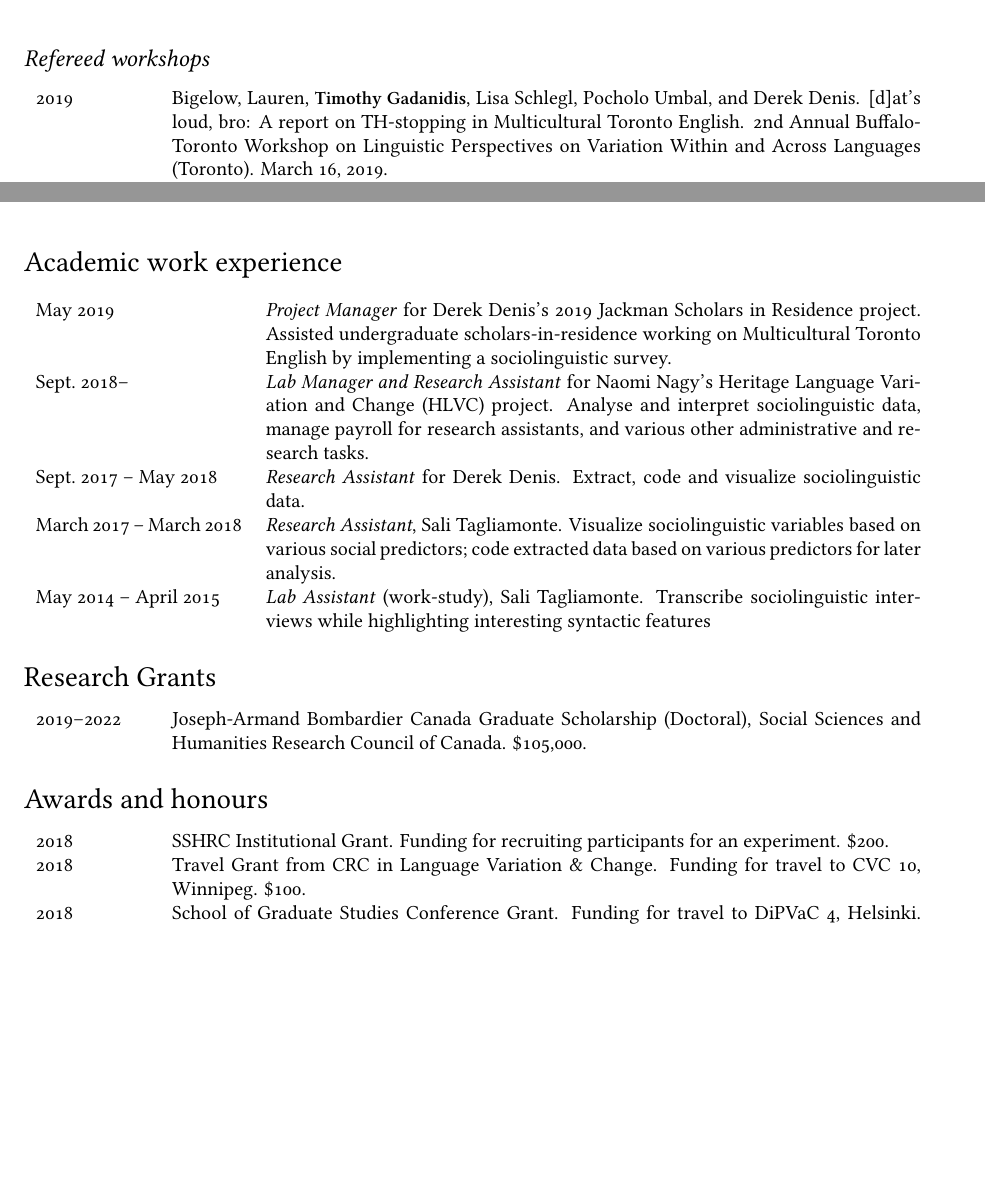
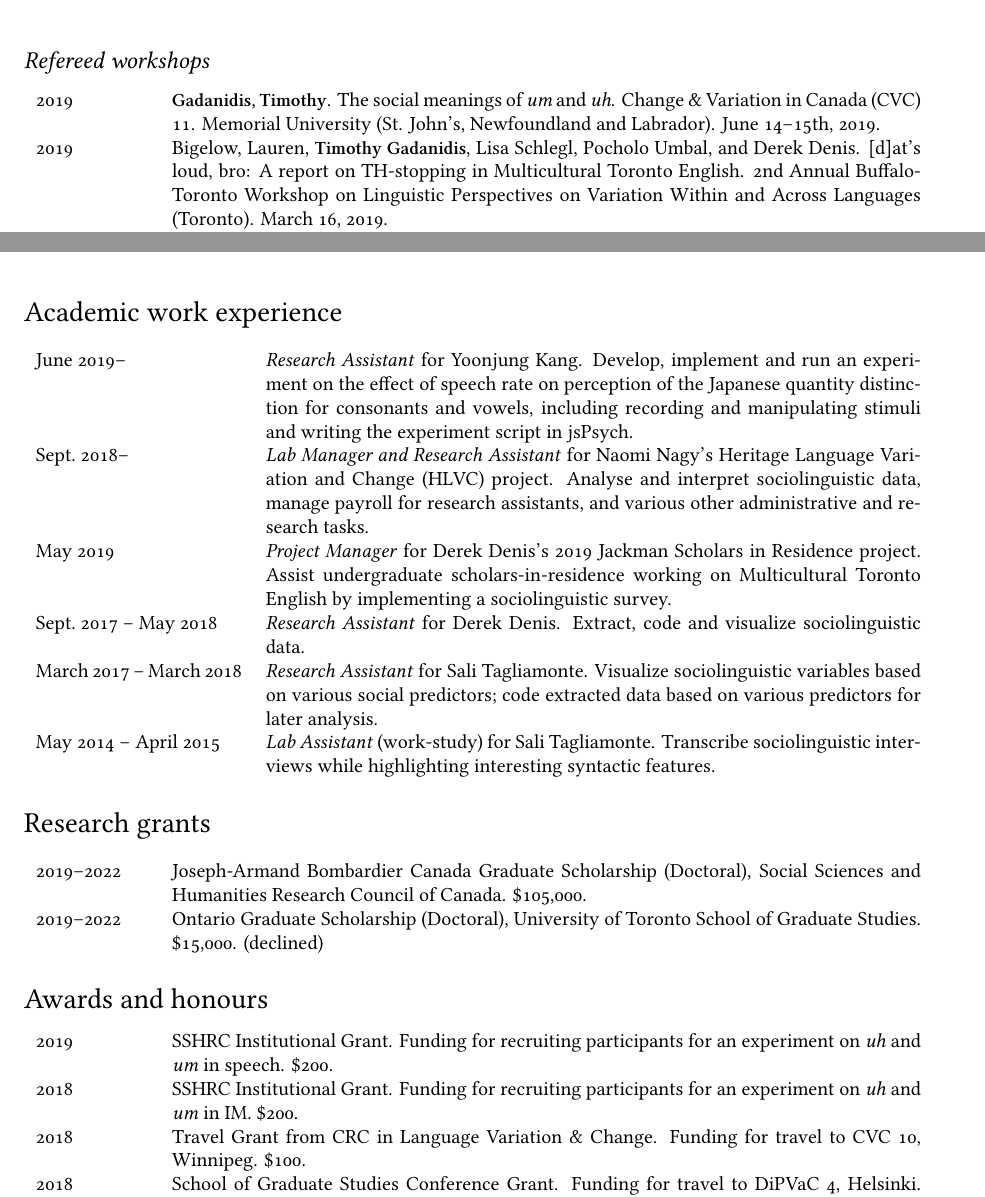
Before and after one commit to cmonghost/cv, a LaTeX CV (cv.tex): two parts of pages 2 and 3 of 3 before the commit and two parts of pages 2 and 3 of 4 after it, joined at a grey line, cut so that both start at the same text, the shorter picture padded with empty space. Compiled offline with XeLaTeX.

Commit message:
update cv

```diff
--- a/cv.tex
+++ b/cv.tex
@@ -177,6 +179,9 @@
 \subsection*{Refereed workshops}
 
 \begin{tabular}{p{0.12\textwidth}p{0.8\textwidth}}
+    2019 & \textbf{Gadanidis, Timothy}. The social meanings of \emph{um} and
+    \emph{uh}. Change \& Variation in Canada (CVC) 11. Memorial University (St.
+    John's, Newfoundland and Labrador). June 14--15th, 2019. \\
     2019 & Bigelow, Lauren, \textbf{Timothy Gadanidis}, Lisa Schlegl, Pocholo
     Umbal, and Derek Denis.  [d]at's loud, bro: A report on TH-stopping in
     Multicultural Toronto English.  2nd Annual Buffalo-Toronto Workshop on
@@ -226,44 +231,62 @@
 
 \section*{Academic work experience}
 
-% todo fix this!!!
+\begin{tabular}{p{0.22\textwidth}p{0.70\textwidth}}
 
-\begin{tabular}{p{0.22\textwidth}p{0.70\textwidth}}
-    May 2019 & \textit{Project Manager} for Derek Denis's 2019 Jackman
-    Scholars in Residence project.
-    Assisted undergraduate scholars-in-residence working on Multicultural
-    Toronto English by implementing a sociolinguistic survey. \\
+    June 2019-- & \textit{Research Assistant} for Yoonjung Kang.
+    Develop, implement and run an experiment on the effect of speech rate on
+    perception of the Japanese quantity distinction for consonants and vowels,
+    including recording and manipulating stimuli and writing the experiment
+    script in jsPsych.
+    \\
 
     Sept.\ 2018-- & \textit{Lab Manager and Research Assistant} for Naomi
     Nagy's Heritage Language Variation and Change (HLVC) project.
     Analyse and interpret sociolinguistic data,
     manage payroll for research assistants,
-    and various other administrative and research tasks. \\
+    and various other administrative and research tasks.
+    \\
+
+    May 2019 & \textit{Project Manager} for Derek Denis's 2019 Jackman
+    Scholars in Residence project.
+    Assist undergraduate scholars-in-residence working on Multicultural
+    Toronto English by implementing a sociolinguistic survey.
+    \\
 
     Sept.\ 2017 -- May 2018 & \textit{Research Assistant} for Derek Denis.
-    Extract, code and visualize sociolinguistic data. \\
+    Extract, code and visualize sociolinguistic data.
+    \\
 
-    March 2017 -- March 2018 & \textit{Research Assistant}, Sali Tagliamonte.
+    March 2017 -- March 2018 & \textit{Research Assistant} for Sali Tagliamonte.
     Visualize sociolinguistic variables based on various social predictors; code
-    extracted data based on various predictors for later analysis. \\
+    extracted data based on various predictors for later analysis.
+    \\
 
-    May 2014 -- April 2015 & \textit{Lab Assistant} (work-study), Sali
+    May 2014 -- April 2015 & \textit{Lab Assistant} (work-study) for Sali
     Tagliamonte.
     Transcribe sociolinguistic interviews while highlighting
-    interesting syntactic features
+    interesting syntactic features.
+    \\
+
 \end{tabular}
 
-\section*{Research Grants}
+\section*{Research grants}
 \begin{tabular}{p{0.12\textwidth}p{0.80\textwidth}}
     2019--2022 & Joseph-Armand Bombardier Canada Graduate Scholarship
     (Doctoral), Social Sciences and Humanities Research Council of Canada.
     \$105,000. \\
+    2019--2022 & Ontario Graduate Scholarship (Doctoral), University of Toronto
+    School of Graduate Studies.
+    \$15,000. (declined) \\
 \end{tabular}
+
 
 \section*{Awards and honours}
 \begin{tabular}{p{0.12\textwidth}p{0.80\textwidth}}
+    2019 & SSHRC Institutional Grant. Funding for recruiting participants for an
+    experiment on \emph{uh} and \emph{um} in speech. \$200. \\
     2018 & SSHRC Institutional Grant. Funding for recruiting participants for an
-    experiment. \$200. \\
+    experiment on \emph{uh} and \emph{um} in IM. \$200. \\
     2018 & Travel Grant from CRC in Language Variation \& Change.  Funding for
     travel to CVC 10, Winnipeg. \$100. \\
     2018 & School of Graduate Studies Conference Grant. Funding for travel to
```
Also changed, not shown: cv.tex (16 more changed lines).
